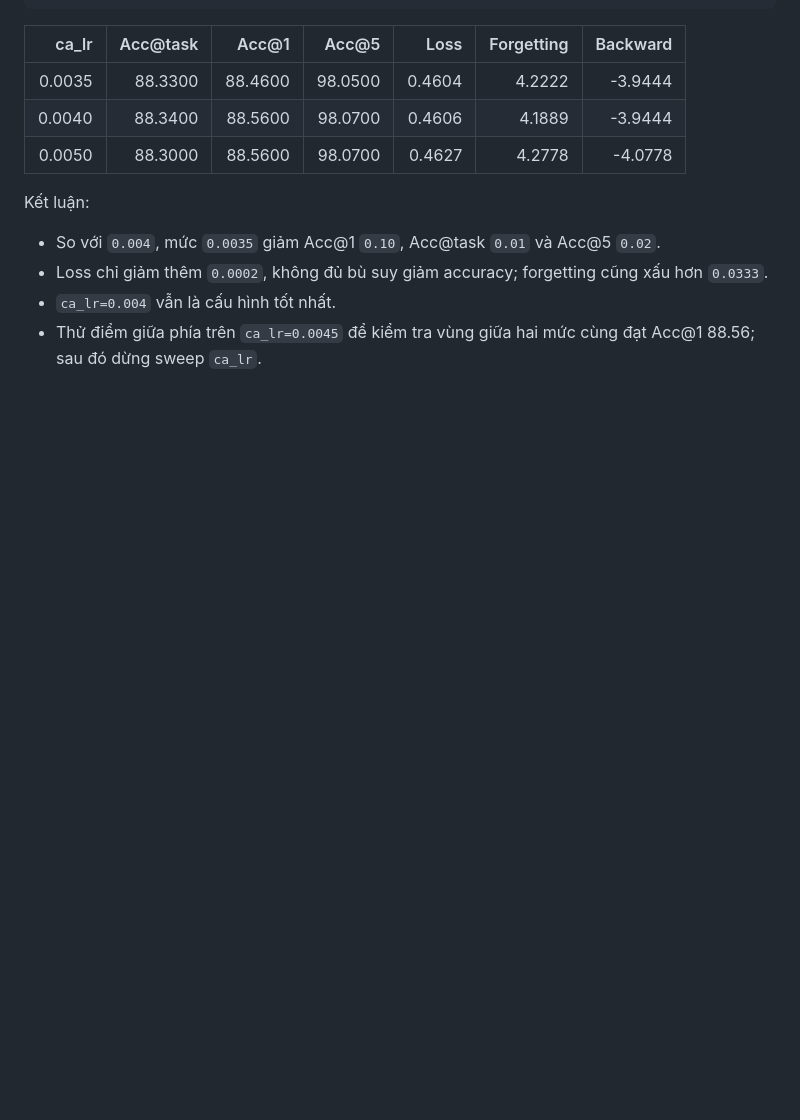
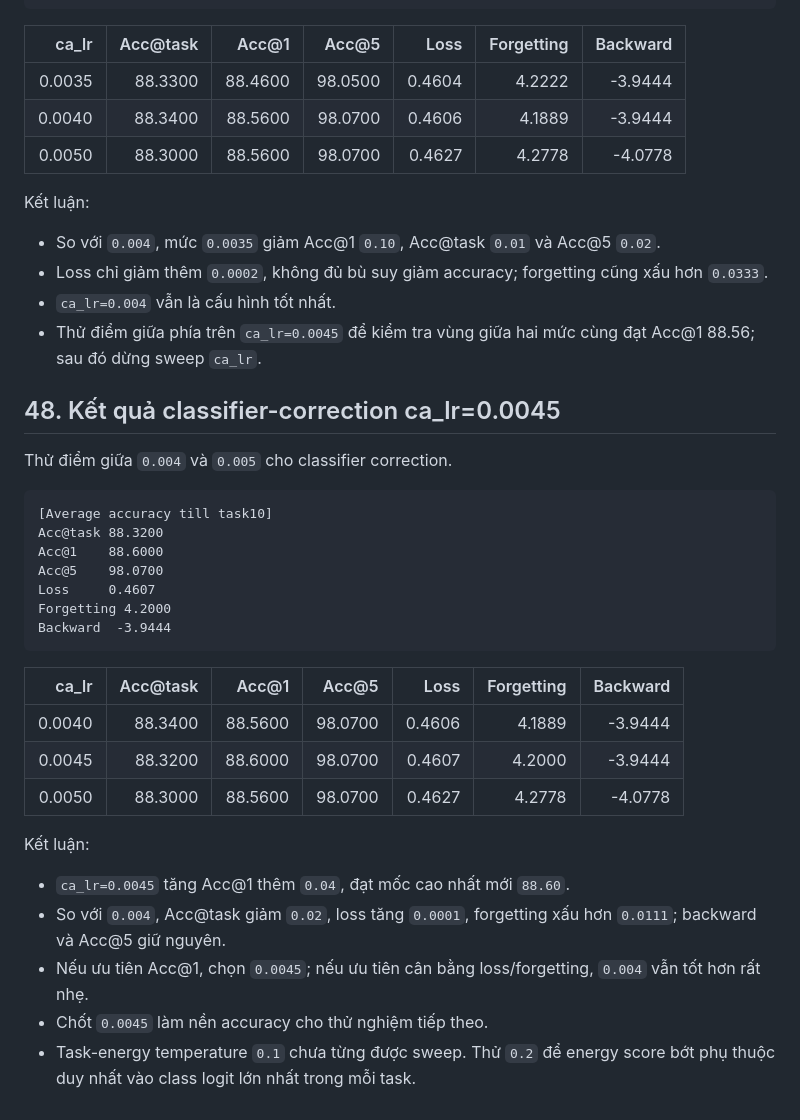
Before and after one commit to Truong140206/Hybrid_ReMatching, a Markdown page: EXPERIMENT_PROGRESS_VI.md, the part around the change. GitHub-like rendering; blank space fills up the shorter version.

Commit message:
record ca lr 0.0045 result

````diff
--- a/EXPERIMENT_PROGRESS_VI.md
+++ b/EXPERIMENT_PROGRESS_VI.md
@@ -1889,3 +1889,31 @@ Kết luận:
 - Loss chỉ giảm thêm `0.0002`, không đủ bù suy giảm accuracy; forgetting cũng xấu hơn `0.0333`.
 - `ca_lr=0.004` vẫn là cấu hình tốt nhất.
 - Thử điểm giữa phía trên `ca_lr=0.0045` để kiểm tra vùng giữa hai mức cùng đạt Acc@1 88.56; sau đó dừng sweep `ca_lr`.
+
+## 48. Kết quả classifier-correction ca_lr=0.0045
+
+Thử điểm giữa `0.004` và `0.005` cho classifier correction.
+
+```text
+[Average accuracy till task10]
+Acc@task 88.3200
+Acc@1    88.6000
+Acc@5    98.0700
+Loss     0.4607
+Forgetting 4.2000
+Backward  -3.9444
+```
+
+| ca_lr | Acc@task | Acc@1 | Acc@5 | Loss | Forgetting | Backward |
+|---:|---:|---:|---:|---:|---:|---:|
+| 0.0040 | 88.3400 | 88.5600 | 98.0700 | 0.4606 | 4.1889 | -3.9444 |
+| 0.0045 | 88.3200 | 88.6000 | 98.0700 | 0.4607 | 4.2000 | -3.9444 |
+| 0.0050 | 88.3000 | 88.5600 | 98.0700 | 0.4627 | 4.2778 | -4.0778 |
+
+Kết luận:
+
+- `ca_lr=0.0045` tăng Acc@1 thêm `0.04`, đạt mốc cao nhất mới `88.60`.
+- So với `0.004`, Acc@task giảm `0.02`, loss tăng `0.0001`, forgetting xấu hơn `0.0111`; backward và Acc@5 giữ nguyên.
+- Nếu ưu tiên Acc@1, chọn `0.0045`; nếu ưu tiên cân bằng loss/forgetting, `0.004` vẫn tốt hơn rất nhẹ.
+- Chốt `0.0045` làm nền accuracy cho thử nghiệm tiếp theo.
+- Task-energy temperature `0.1` chưa từng được sweep. Thử `0.2` để energy score bớt phụ thuộc duy nhất vào class logit lớn nhất trong mỗi task.
````
